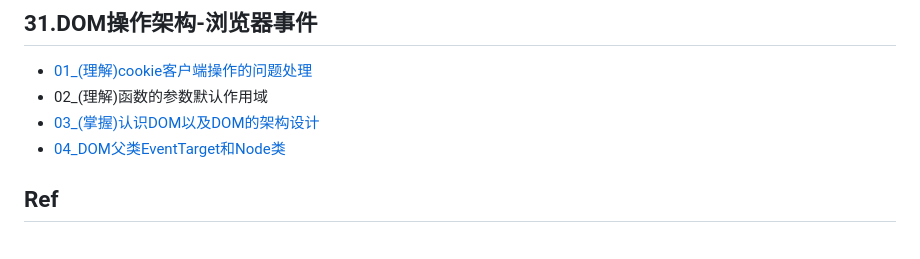
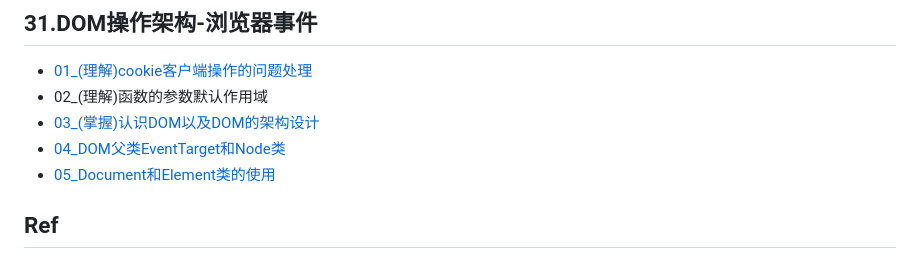
Before and after one commit to guxiaobai/learn-javascript-100, a Markdown page: 3619571/README.md, the part around the change. Rendered like a GitHub page.

Commit message:
05_Document和Element类的使用

```diff
--- a/3619571/README.md
+++ b/3619571/README.md
@@ -71,6 +71,7 @@
 * 02_(理解)函数的参数默认作用域
 * [03_(掌握)认识DOM以及DOM的架构设计](./31-03)
 * [04_DOM父类EventTarget和Node类](./31-04)
+* [05_Document和Element类的使用](./31-05)
 
 ## Ref
 
```
Also changed, not shown: 3619571/31-05/README.md (added, +7 -0 lines).
